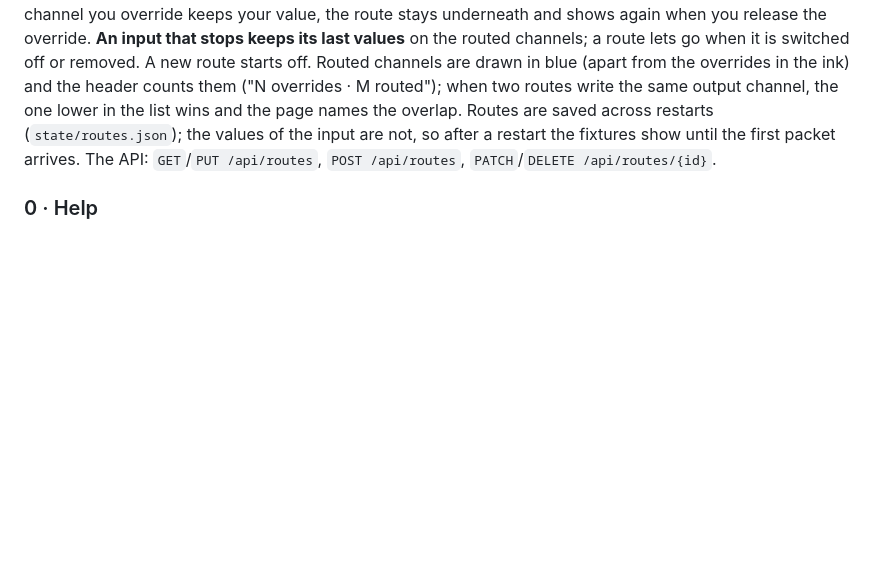
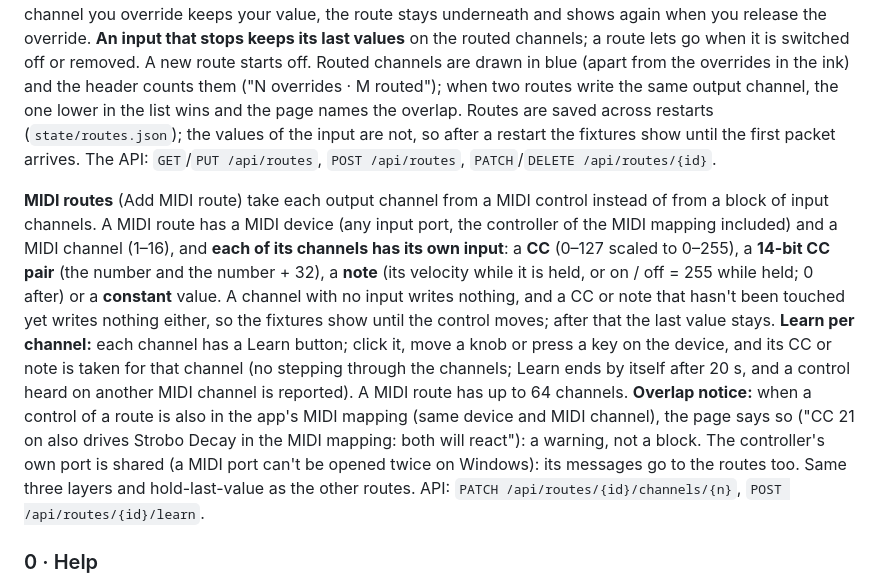
Before and after one commit to hlavamir/PitchControl, a Markdown page: README.md, the part around the change. Rendered like a GitHub page; blank space fills up the shorter version.

Commit message:
Item 59: README, CHANGELOG (Unreleased)
Co-Authored-By: Claude Sonnet 5.5 <noreply@anthropic.com>

```diff
--- a/README.md
+++ b/README.md
@@ -129,6 +129,8 @@ The keyboard reference, About and Support are on the Help page (0).
 Every DMX output channel as a slider: pick a universe (0–3) and a subpage of 64 channels (Q / E step through them). The faint bar is what the channel sends now, and the footer names the fixture using it. Dragging a channel, or switching it on, overrides it with the slider value; the switch releases it. Overrides survive restarts. While any are active, the header shows "N overrides", and "Reset all" releases them all after a confirmation.
 
 **Routes** (below the grid) copy live input onto output channels: a block of an Art-Net universe (or of the DMX input; both are set up on the Inputs page) goes to output channels, from one channel up to a whole universe. A route is its source (Art-Net with its raw port address, or the DMX input), the first input channel, the count (1–512), the output universe and the first output channel; each can be switched on and off and named. **Three layers, the later one wins:** the app's own output (fixtures, fog), then the routes, then the manual overrides: a channel you override keeps your value, the route stays underneath and shows again when you release the override. **An input that stops keeps its last values** on the routed channels; a route lets go when it is switched off or removed. A new route starts off. Routed channels are drawn in blue (apart from the overrides in the ink) and the header counts them ("N overrides · M routed"); when two routes write the same output channel, the one lower in the list wins and the page names the overlap. Routes are saved across restarts (`state/routes.json`); the values of the input are not, so after a restart the fixtures show until the first packet arrives. The API: `GET`/`PUT /api/routes`, `POST /api/routes`, `PATCH`/`DELETE /api/routes/{id}`.
+
+**MIDI routes** (Add MIDI route) take each output channel from a MIDI control instead of from a block of input channels. A MIDI route has a MIDI device (any input port, the controller of the MIDI mapping included) and a MIDI channel (1–16), and **each of its channels has its own input**: a **CC** (0–127 scaled to 0–255), a **14-bit CC pair** (the number and the number + 32), a **note** (its velocity while it is held, or on / off = 255 while held; 0 after) or a **constant** value. A channel with no input writes nothing, and a CC or note that hasn't been touched yet writes nothing either, so the fixtures show until the control moves; after that the last value stays. **Learn per channel:** each channel has a Learn button; click it, move a knob or press a key on the device, and its CC or note is taken for that channel (no stepping through the channels; Learn ends by itself after 20 s, and a control heard on another MIDI channel is reported). A MIDI route has up to 64 channels. **Overlap notice:** when a control of a route is also in the app's MIDI mapping (same device and MIDI channel), the page says so ("CC 21 on <device> also drives Strobo Decay in the MIDI mapping: both will react"): a warning, not a block. The controller's own port is shared (a MIDI port can't be opened twice on Windows): its messages go to the routes too. Same three layers and hold-last-value as the other routes. API: `PATCH /api/routes/{id}/channels/{n}`, `POST /api/routes/{id}/learn`.
 
 ### 0 · Help
 
```
Also changed, not shown: CHANGELOG.md (+1 -0 lines).
